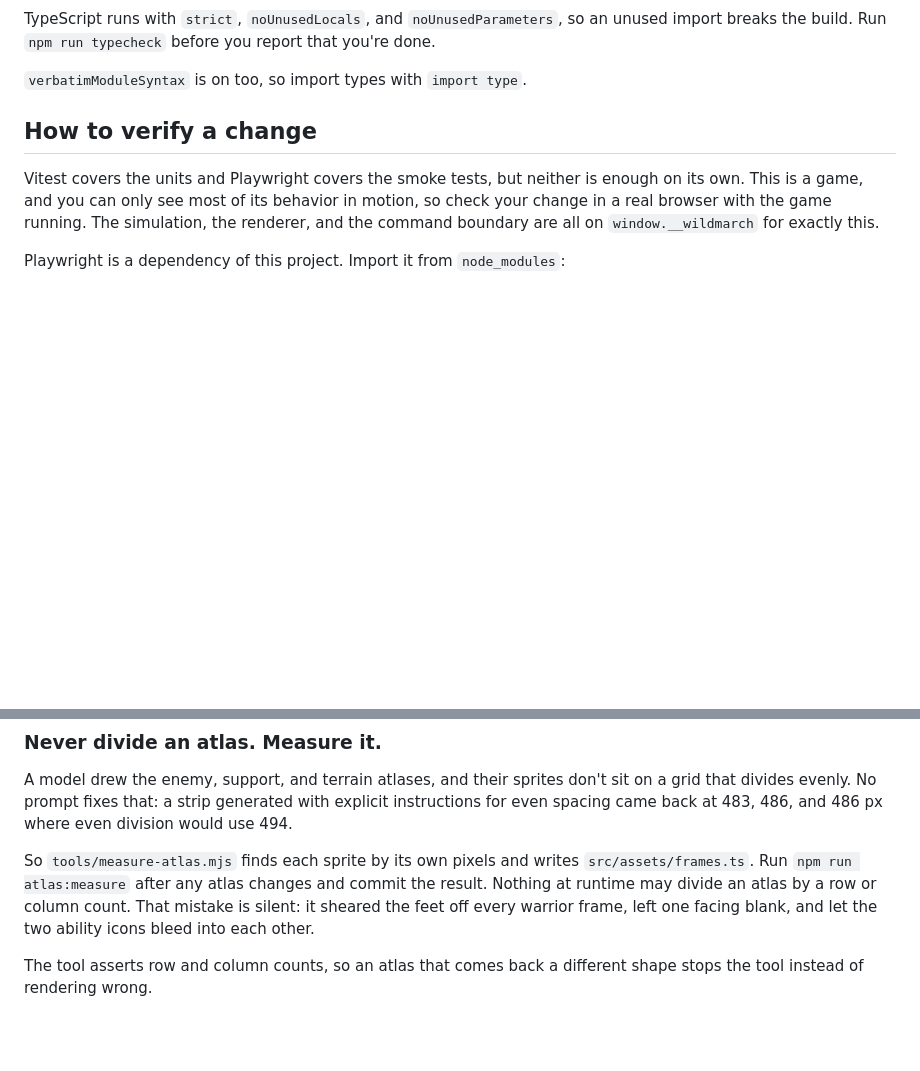
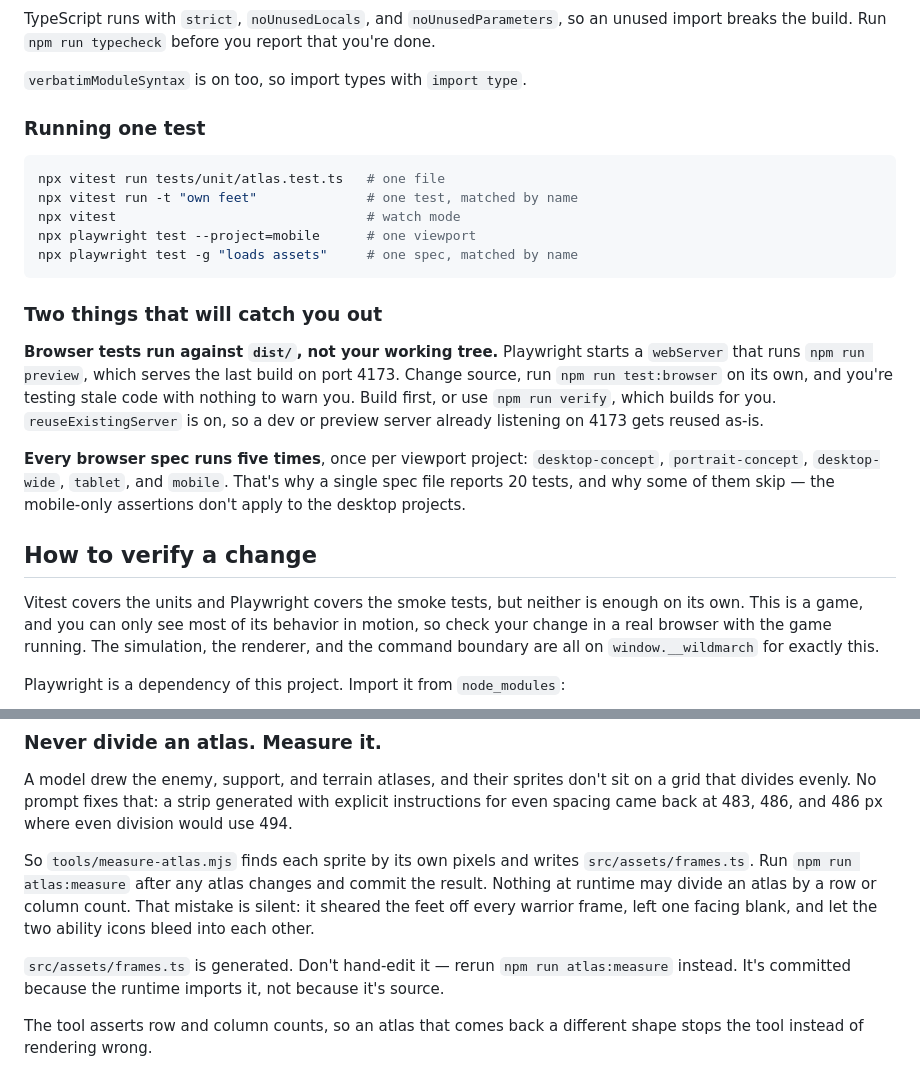
Before and after one commit to astrosteveo/idle-rpg, a Markdown page: CLAUDE.md, 2 parts joined by grey strips. Drawn GitHub-style; blank space fills up the shorter version.

Commit message:
Document single-test runs and two testing traps
Four additions to CLAUDE.md, all verified by running them:

- How to run one test: vitest by file or by name, playwright by project or by
  name. The file only had the whole-suite commands.

- Browser tests run against dist/, not the working tree. Playwright's webServer
  runs `npm run preview`, which serves the last build on port 4173, so running
  test:browser alone after a source change silently tests stale code. Confirmed
  by comparing the two entry points: index.html loads /src/main.ts, while
  dist/index.html loads the hashed bundle. verify only works because it builds
  first. reuseExistingServer also means a stray server on 4173 gets reused.

- Every browser spec runs five times, once per viewport project, which is why
  one spec file reports 20 tests and why some skip.

- src/assets/frames.ts is generated. It was marked GENERATED in the
  architecture block but nothing said not to hand-edit it.

````diff
--- a/CLAUDE.md
+++ b/CLAUDE.md
@@ -29,6 +29,29 @@ TypeScript runs with `strict`, `noUnusedLocals`, and `noUnusedParameters`, so an
 import breaks the build. Run `npm run typecheck` before you report that you're done.
 
 `verbatimModuleSyntax` is on too, so import types with `import type`.
+
+### Running one test
+
+```bash
+npx vitest run tests/unit/atlas.test.ts   # one file
+npx vitest run -t "own feet"              # one test, matched by name
+npx vitest                                # watch mode
+npx playwright test --project=mobile      # one viewport
+npx playwright test -g "loads assets"     # one spec, matched by name
+```
+
+### Two things that will catch you out
+
+**Browser tests run against `dist/`, not your working tree.** Playwright starts a
+`webServer` that runs `npm run preview`, which serves the last build on port 4173. Change
+source, run `npm run test:browser` on its own, and you're testing stale code with nothing to
+warn you. Build first, or use `npm run verify`, which builds for you. `reuseExistingServer`
+is on, so a dev or preview server already listening on 4173 gets reused as-is.
+
+**Every browser spec runs five times**, once per viewport project: `desktop-concept`,
+`portrait-concept`, `desktop-wide`, `tablet`, and `mobile`. That's why a single spec file
+reports 20 tests, and why some of them skip — the mobile-only assertions don't apply to the
+desktop projects.
 
 ## How to verify a change
 
@@ -415,6 +438,9 @@ result. Nothing at runtime may divide an atlas by a row or column count. That mi
 silent: it sheared the feet off every warrior frame, left one facing blank, and let the two
 ability icons bleed into each other.
 
+`src/assets/frames.ts` is generated. Don't hand-edit it — rerun `npm run atlas:measure`
+instead. It's committed because the runtime imports it, not because it's source.
+
 The tool asserts row and column counts, so an atlas that comes back a different shape stops
 the tool instead of rendering wrong.
 
````
